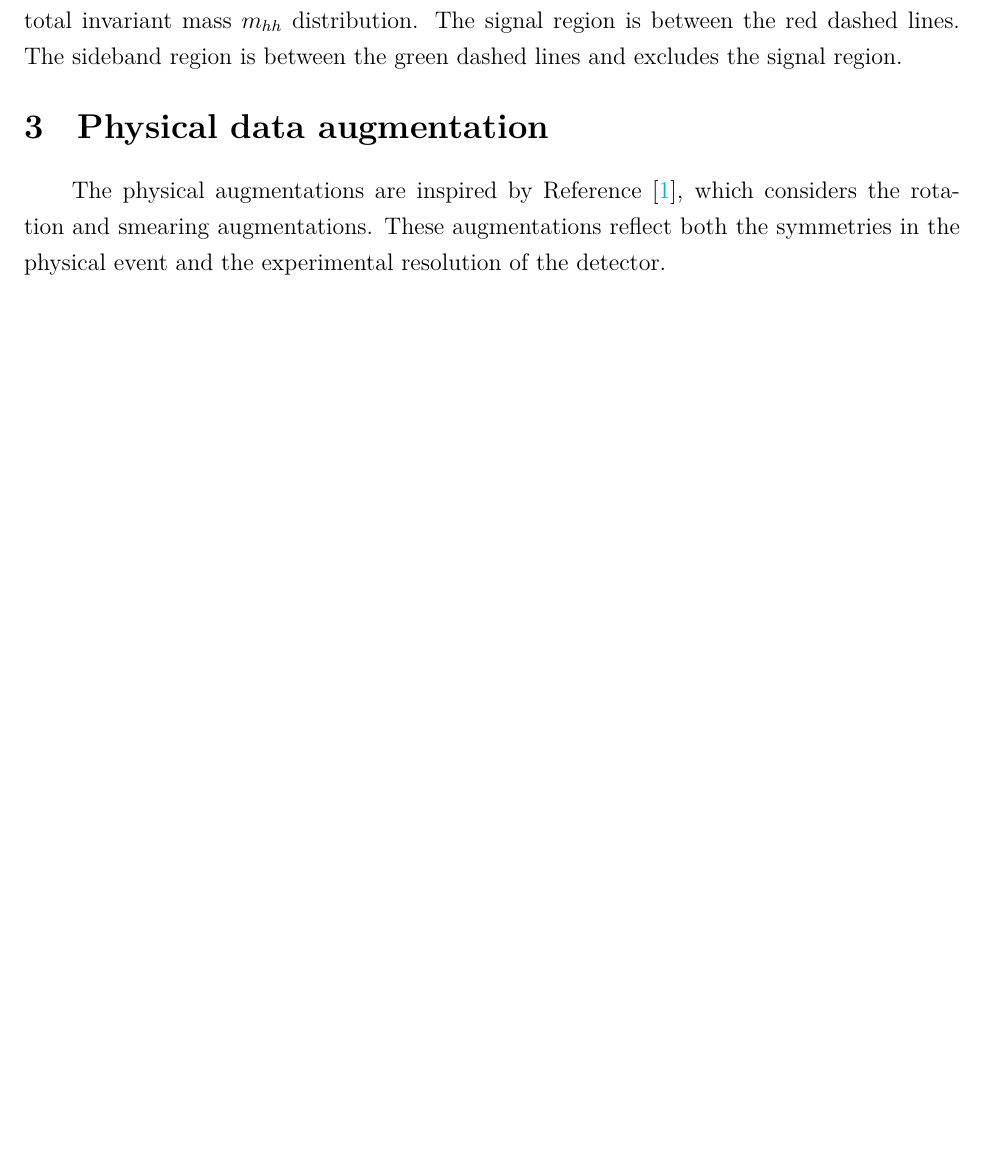
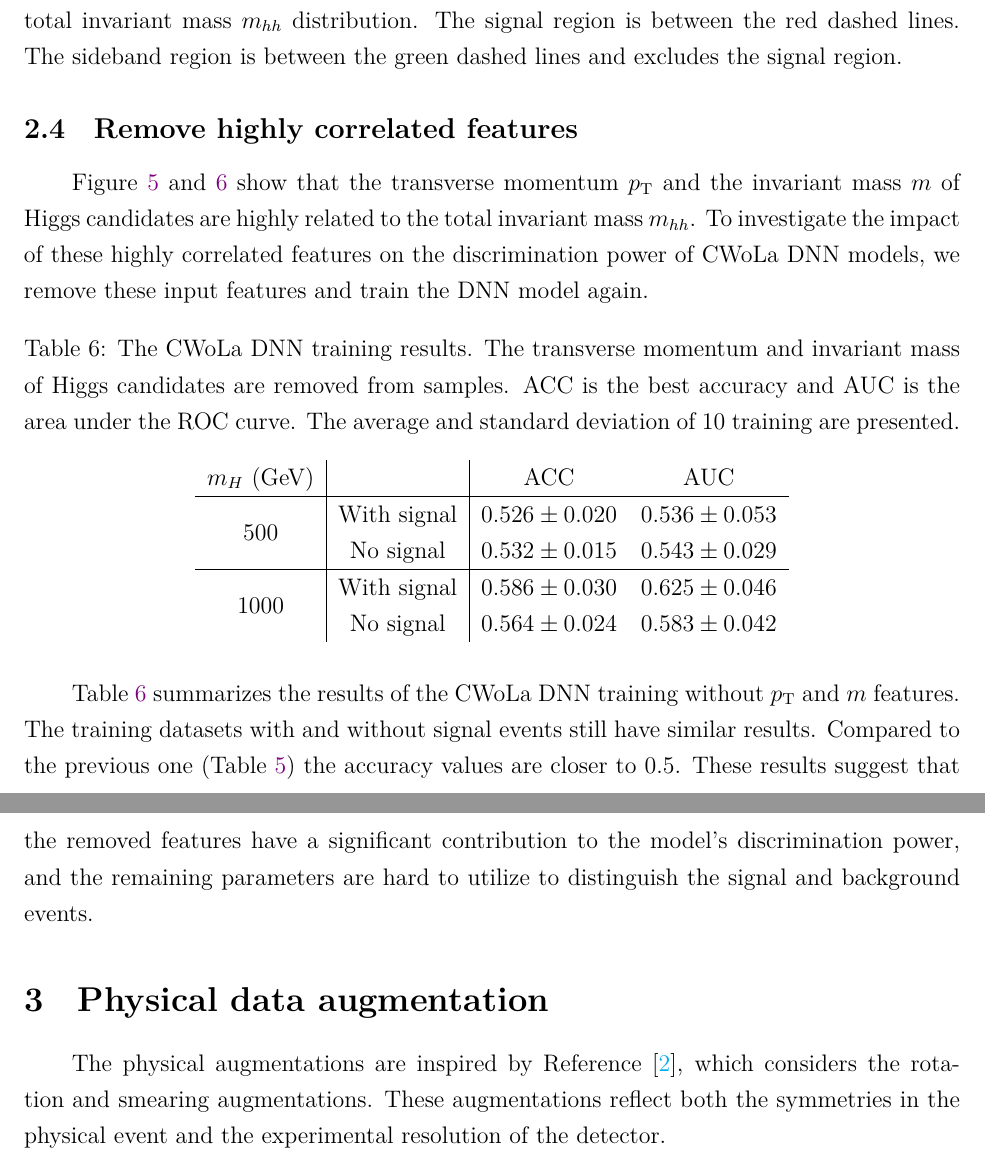
Before and after one commit to r10222035/data_augmentation, a LaTeX document (Note/note.tex): part of page 10 of 14 before the commit and two parts of pages 10 and 11 of 14 after it, the two joined at a grey line, cut so that both start at the same text, the shorter picture padded with empty space. Compiled offline with XeLaTeX.

Commit message:
Note: Add CWoLa hunting results on the sample without highly correlated features

```diff
--- a/Note/note.tex
+++ b/Note/note.tex
@@ -276,6 +276,25 @@
 			\label{fig:pt1_mhh_scatter_plot}
 		\end{figure}
 	% subsection correlation_matrix (end)
+	\subsection{Remove highly correlated features}% (fold)
+	\label{sub:remove_highly_correlated_features}
+		 Figure~\ref{fig:correlation_coefficient_500GeV} and \ref{fig:correlation_coefficient_1000GeV} show that the transverse momentum $p_\text{T}$ and the invariant mass $m$ of Higgs candidates are highly related to the total invariant mass $m_{hh}$. To investigate the impact of these highly correlated features on the discrimination power of CWoLa DNN models, we remove these input features and train the DNN model again.
+
+		\begin{table}[htpb]
+			\centering
+			\caption{The CWoLa DNN training results. The transverse momentum and invariant mass of Higgs candidates are removed from samples. ACC is the best accuracy and AUC is the area under the ROC curve. The average and standard deviation of 10 training are presented.}
+			\label{tab:cwola_hunting_DNN_results_wo_pt_m}
+			\begin{tabular}{c|c|cc}
+				$m_H$ (GeV)           &             & ACC               & AUC               \\ \hline
+				\multirow{2}{*}{500}  & With signal & $0.526 \pm 0.020$ & $0.536 \pm 0.053$ \\
+									  & No signal   & $0.532 \pm 0.015$ & $0.543 \pm 0.029$ \\ \hline
+				\multirow{2}{*}{1000} & With signal & $0.586 \pm 0.030$ & $0.625 \pm 0.046$ \\
+									  & No signal   & $0.564 \pm 0.024$ & $0.583 \pm 0.042$
+			\end{tabular}
+		\end{table}
+
+		 Table~\ref{tab:cwola_hunting_DNN_results_wo_pt_m} summarizes the results of the CWoLa DNN training without $p_{\text{T}}$ and $m$ features. The training datasets with and without signal events still have similar results. Compared to the previous one (Table~\ref{tab:cwola_hunting_DNN_results}) the accuracy values are closer to 0.5. These results suggest that the removed features have a significant contribution to the model's discrimination power, and the remaining parameters are hard to utilize to distinguish the signal and background events.
+	% subsection remove_highly_correlated_features (end)
 % section cwola_hunting (end)
 \section{Physical data augmentation}% (fold)
 \label{sec:physical_data_augmentation}
```
Also changed, not shown: Note/reference.bib (+15 -0 lines), Note/note.pdf, Note/note.tex (6 more changed lines).
